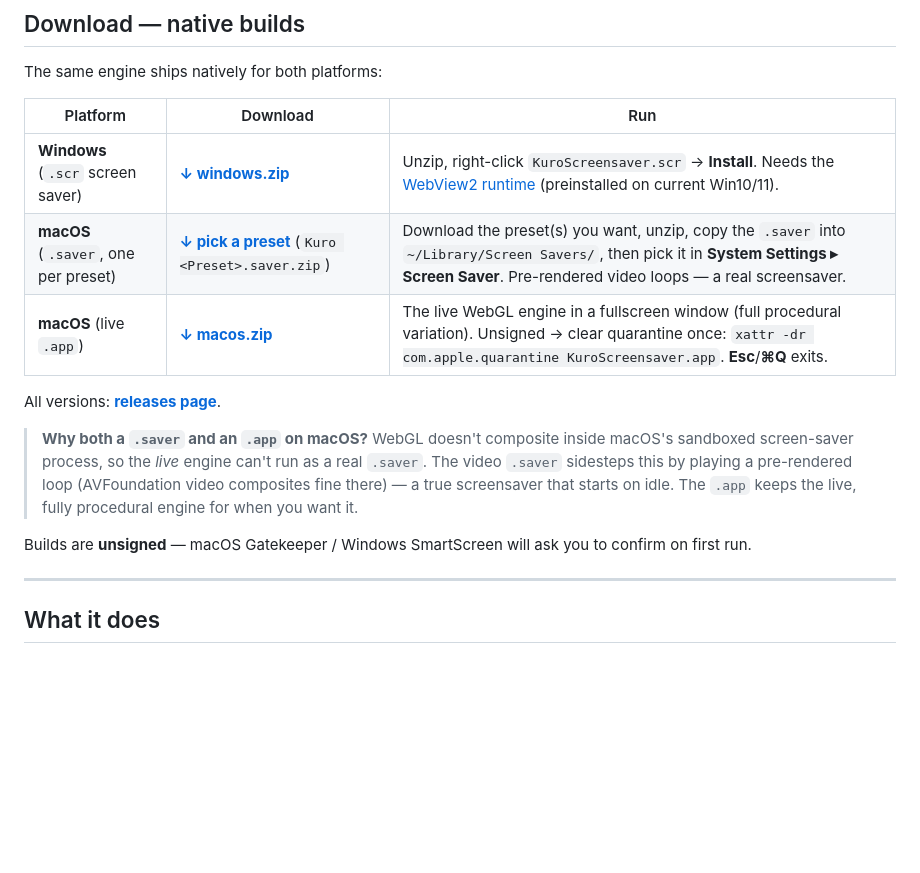
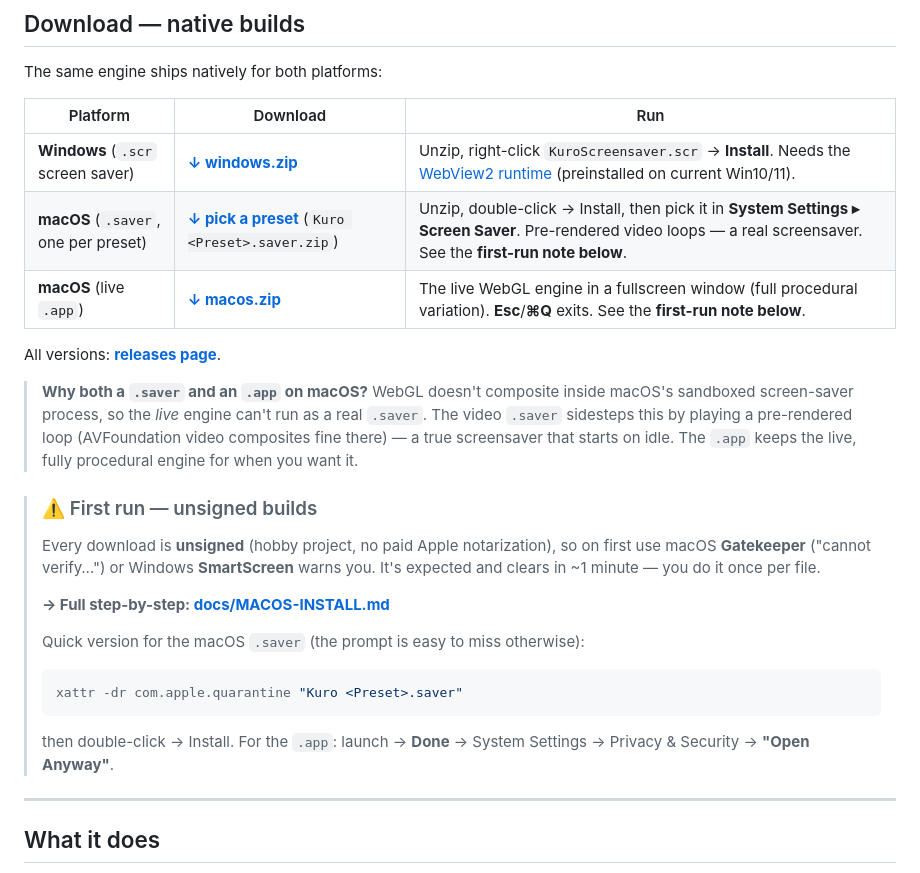
Before and after one commit to johannes-kaindl/kuro-screensaver, a Markdown page: README.md, the part around the change. Rendered like a GitHub page; blank space fills up the shorter version.

````diff
--- a/README.md
+++ b/README.md
@@ -83,8 +83,8 @@ The same engine ships natively for both platforms:
 | Platform | Download | Run |
 |---|---|---|
 | **Windows** (`.scr` screen saver) | **[↓ windows.zip](https://codeberg.org/jkaindl/kuro-screensaver/releases/latest)** | Unzip, right-click `KuroScreensaver.scr` → **Install**. Needs the [WebView2 runtime](https://developer.microsoft.com/microsoft-edge/webview2/) (preinstalled on current Win10/11). |
-| **macOS** (`.saver`, one per preset) | **[↓ pick a preset](https://codeberg.org/jkaindl/kuro-screensaver/releases/latest)** (`Kuro <Preset>.saver.zip`) | Download the preset(s) you want, unzip, copy the `.saver` into `~/Library/Screen Savers/`, then pick it in **System Settings ▸ Screen Saver**. Pre-rendered video loops — a real screensaver. |
-| **macOS** (live `.app`) | **[↓ macos.zip](https://codeberg.org/jkaindl/kuro-screensaver/releases/latest)** | The live WebGL engine in a fullscreen window (full procedural variation). Unsigned → clear quarantine once: `xattr -dr com.apple.quarantine KuroScreensaver.app`. **Esc**/**⌘Q** exits. |
+| **macOS** (`.saver`, one per preset) | **[↓ pick a preset](https://codeberg.org/jkaindl/kuro-screensaver/releases/latest)** (`Kuro <Preset>.saver.zip`) | Unzip, double-click → Install, then pick it in **System Settings ▸ Screen Saver**. Pre-rendered video loops — a real screensaver. See the **first-run note below**. |
+| **macOS** (live `.app`) | **[↓ macos.zip](https://codeberg.org/jkaindl/kuro-screensaver/releases/latest)** | The live WebGL engine in a fullscreen window (full procedural variation). **Esc**/**⌘Q** exits. See the **first-run note below**. |
 
 All versions: **[releases page](https://codeberg.org/jkaindl/kuro-screensaver/releases)**.
 
@@ -95,8 +95,19 @@ All versions: **[releases page](https://codeberg.org/jkaindl/kuro-screensaver/re
 > starts on idle. The `.app` keeps the live, fully procedural engine for when
 > you want it.
 
-Builds are **unsigned** — macOS Gatekeeper / Windows SmartScreen will ask you
-to confirm on first run.
+> ### ⚠️ First run — unsigned builds
+> Every download is **unsigned** (hobby project, no paid Apple notarization), so
+> on first use macOS **Gatekeeper** ("cannot verify…") or Windows **SmartScreen**
+> warns you. It's expected and clears in ~1 minute — you do it once per file.
+>
+> **→ Full step-by-step: [docs/MACOS-INSTALL.md](docs/MACOS-INSTALL.md)**
+>
+> Quick version for the macOS `.saver` (the prompt is easy to miss otherwise):
+> ```bash
+> xattr -dr com.apple.quarantine "Kuro <Preset>.saver"
+> ```
+> then double-click → Install. For the `.app`: launch → **Done** → System
+> Settings → Privacy & Security → **"Open Anyway"**.
 
 ---
 
````
Also changed, not shown: docs/MACOS-INSTALL.md (added, +85 -0 lines).
